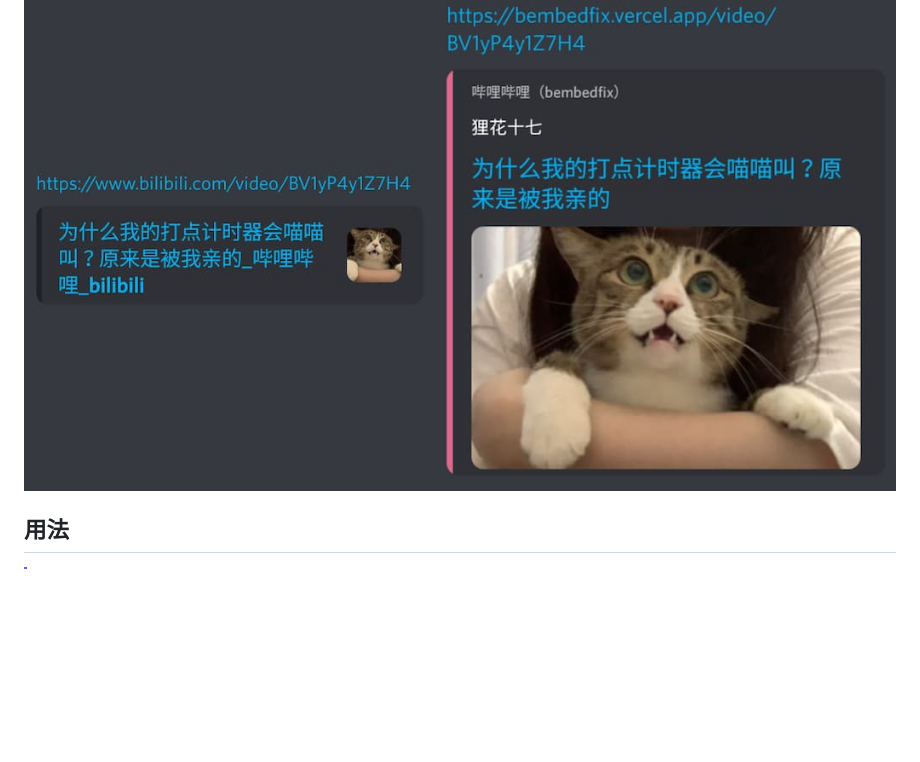
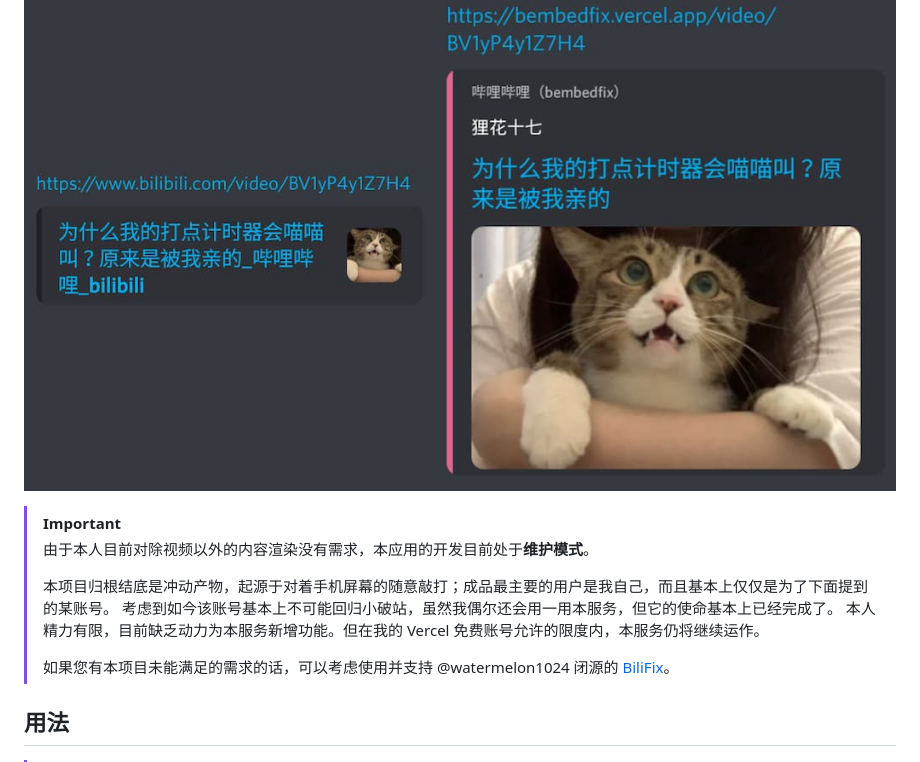
Before and after one commit to Dobby233Liu/bembedfix, a Markdown page: README.md, the part around the change. Rendered like a GitHub page; blank space fills up the shorter version.

Commit message:
Proper maintainence mode announcement

```diff
--- a/README.md
+++ b/README.md
@@ -6,10 +6,14 @@
 
 ![demo](demo.jpg)
 
-<!--
 > [!IMPORTANT]
 > 由于本人目前对除视频以外的内容渲染没有需求，本应用的开发目前处于**维护模式**。
--->
+>
+> 本项目归根结底是冲动产物，起源于对着手机屏幕的随意敲打；成品最主要的用户是我自己，而且基本上仅仅是为了下面提到的某账号。
+> 考虑到如今该账号基本上不可能回归小破站，虽然我偶尔还会用一用本服务，但它的使命基本上已经完成了。
+> 本人精力有限，目前缺乏动力为本服务新增功能。但在我的 Vercel 免费账号允许的限度内，本服务仍将继续运作。
+>
+> 如果您有本项目未能满足的需求的话，可以考虑使用并支持 @watermelon1024 闭源的 [BiliFix](https://www.vxbilibili.com/)。
 
 ## 用法
 
```
